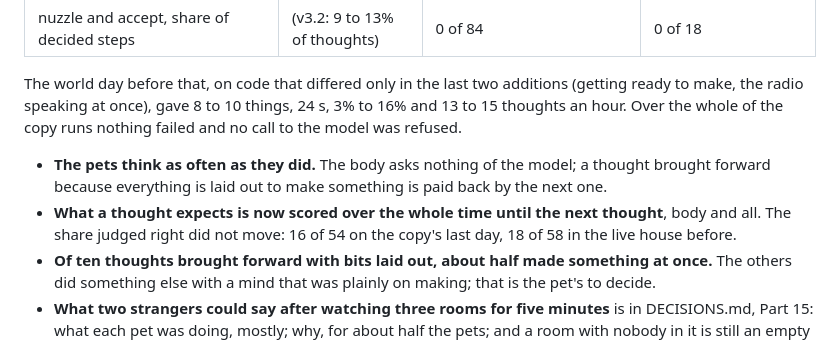
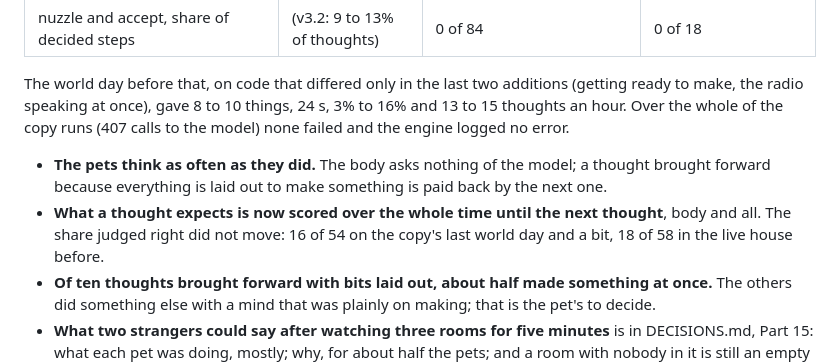
Before and after one commit to Intranet-Explorer/PetProject, a Markdown page: FINDINGS.md, the part around the change. Rendered like a GitHub page.

Commit message:
Findings: exact counts

```diff
--- a/FINDINGS.md
+++ b/FINDINGS.md
@@ -387,12 +387,13 @@ model (`engine/alive.py`; everything in watching time on the live clock, where a
 
 The world day before that, on code that differed only in the last two additions (getting ready to make, the
 radio speaking at once), gave 8 to 10 things, 24 s, 3% to 16% and 13 to 15 thoughts an hour. Over the
-whole of the copy runs nothing failed and no call to the model was refused.
+whole of the copy runs (407 calls to the model) none failed and the engine logged no error.
 
 - **The pets think as often as they did.** The body asks nothing of the model; a thought brought forward
   because everything is laid out to make something is paid back by the next one.
 - **What a thought expects is now scored over the whole time until the next thought**, body and all. The
-  share judged right did not move: 16 of 54 on the copy's last day, 18 of 58 in the live house before.
+  share judged right did not move: 16 of 54 on the copy's last world day and a bit, 18 of 58 in the live
+  house before.
 - **Of ten thoughts brought forward with bits laid out, about half made something at once.** The others did
   something else with a mind that was plainly on making; that is the pet's to decide.
 - **What two strangers could say after watching three rooms for five minutes** is in DECISIONS.md, Part 15:
```
